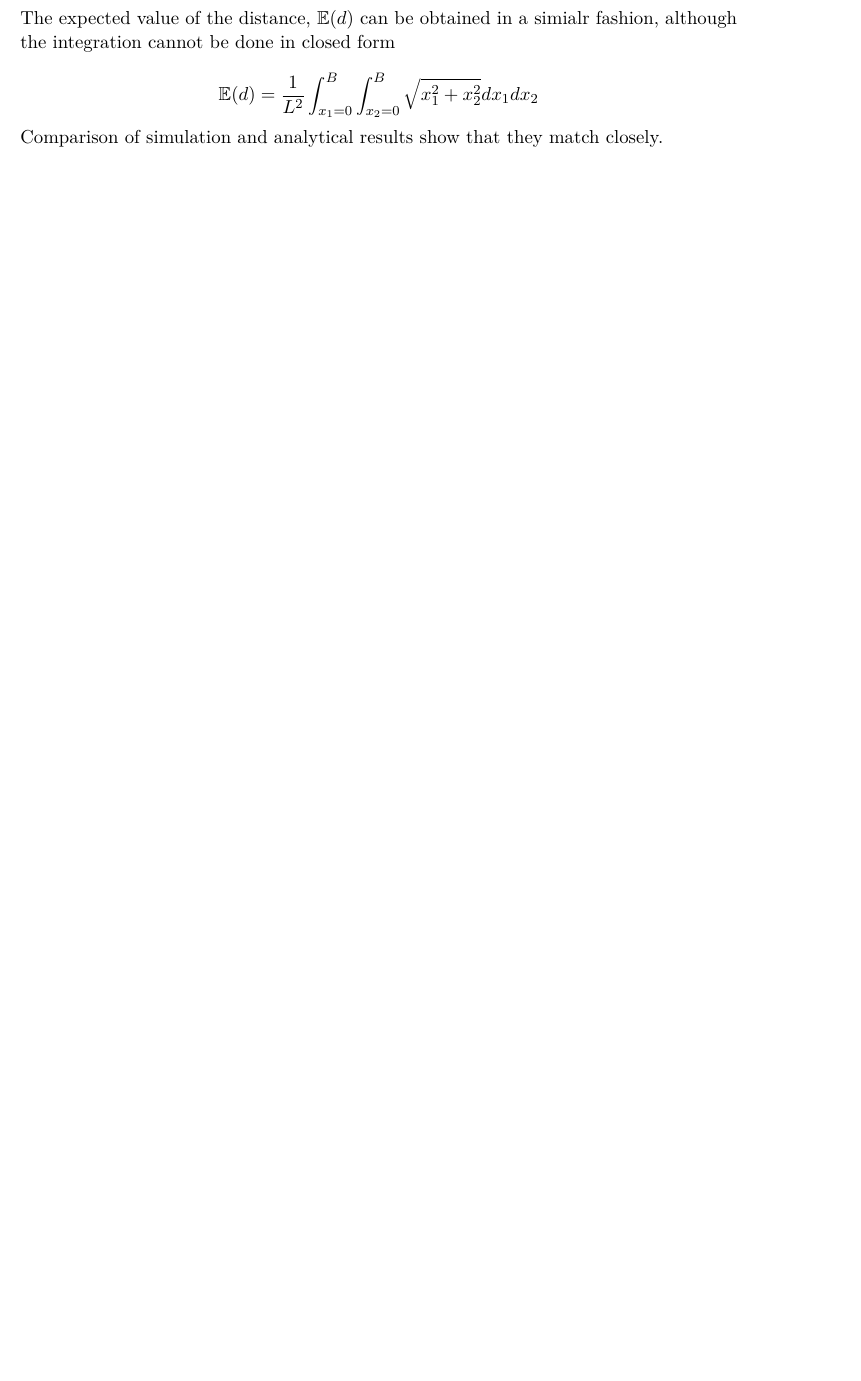
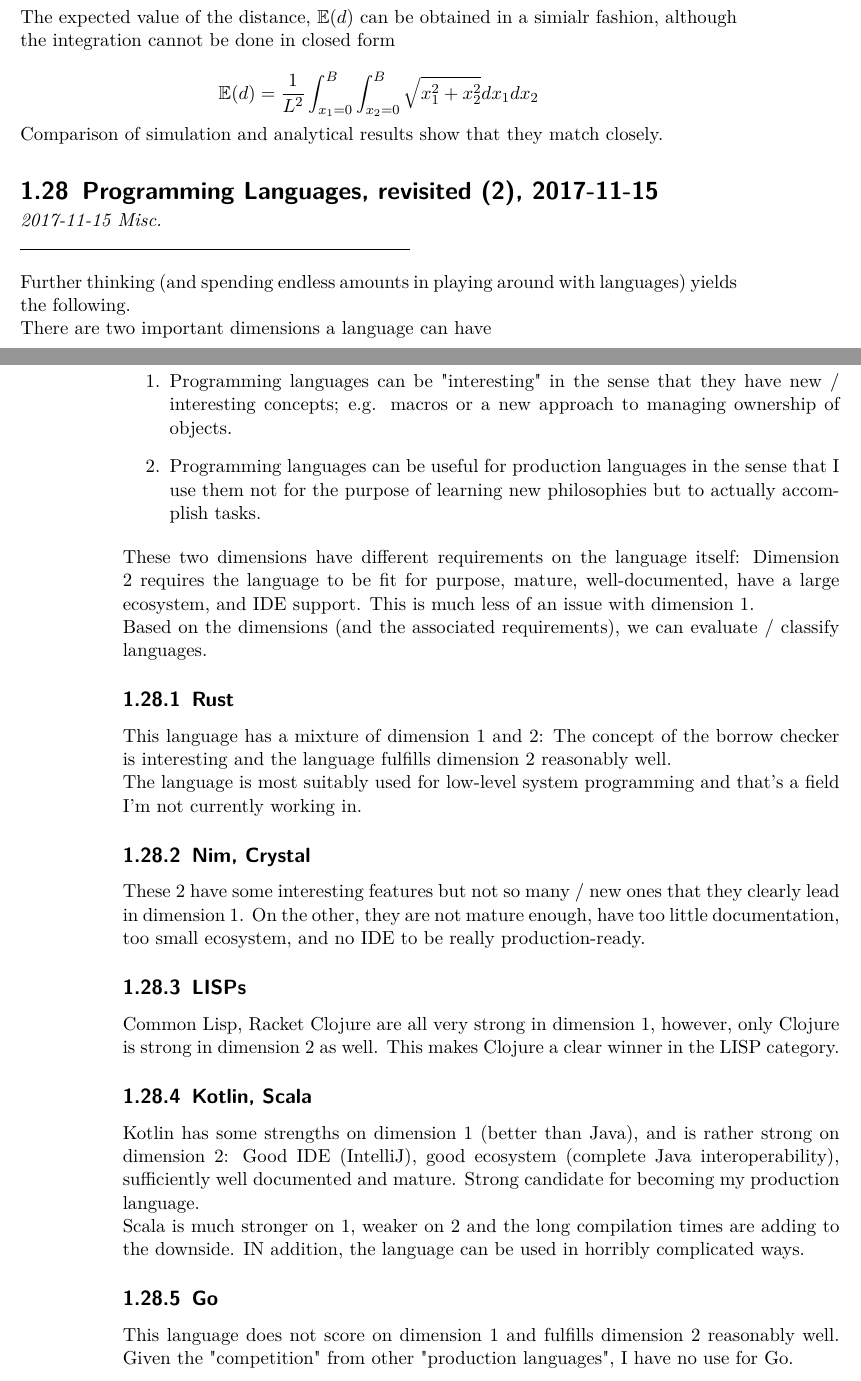
Before and after one commit to ClemensFMN/Journal, a LaTeX thesis (journal.tex, which reads 2017-11-15-prog_languages_2.tex): part of page 75 of 79 before the commit and two parts of pages 75 and 76 of 79 after it, the two joined at a grey line, cut so that both start at the same text, the shorter picture padded with empty space. Compiled offline with pdfLaTeX.

Commit message:
programming languages, 2

```diff
--- /dev/null
+++ b/2017-11-15-prog_languages_2.tex
@@ -0,0 +1,39 @@
+\DiaryEntry{Programming Languages, revisited (2)}{2017-11-15}{Misc.}
+
+Further thinking (and spending endless amounts in playing around with languages) yields the following.
+
+There are two important dimensions a language can have
+
+\begin{enumerate}
+	\item  Programming languages can be "interesting" in the sense that they have new / interesting concepts; e.g. macros or a new approach to managing ownership of objects.
+
+	\item Programming languages can be useful for production languages in the sense that I use them not for the purpose of learning new philosophies but to actually accomplish tasks.
+\end{enumerate}
+
+These two dimensions have different requirements on the language itself: Dimension 2 requires the language to be fit for purpose, mature, well-documented, have a large ecosystem, and IDE support. This is much less of an issue with dimension 1.
+
+Based on the dimensions (and the associated requirements), we can evaluate / classify languages.
+
+\subsection{Rust}
+
+This language has a mixture of dimension 1 and 2: The concept of the borrow checker is interesting and the language fulfills dimension 2 reasonably well.
+
+The language is most suitably used for low-level system programming and that's a field I'm not currently working in.
+
+\subsection{Nim, Crystal}
+
+These 2 have some interesting features but not so many / new ones that they clearly lead in dimension 1. On the other, they are not mature enough, have too little documentation, too small ecosystem, and no IDE to be really production-ready.
+
+\subsection{LISPs}
+
+Common Lisp, Racket Clojure are all very strong in dimension 1, however, only Clojure is strong in dimension 2 as well. This makes Clojure a clear winner in the LISP category.
+
+\subsection{Kotlin, Scala}
+
+Kotlin has some strengths on dimension 1 (better than Java), and is rather strong on dimension 2: Good IDE (IntelliJ), good ecosystem (complete Java interoperability), sufficiently well documented and mature. Strong candidate for becoming my production language.
+
+Scala is much stronger on 1, weaker on 2 and the long compilation times are adding to the downside. IN addition, the language can be used in horribly complicated ways.
+
+\subsection{Go}
+
+This language does not score on dimension 1 and fulfills dimension 2 reasonably well. Given the "competition" from other "production languages", I have no use for Go.
```
Also changed, not shown: journal.tex (+2 -0 lines).
